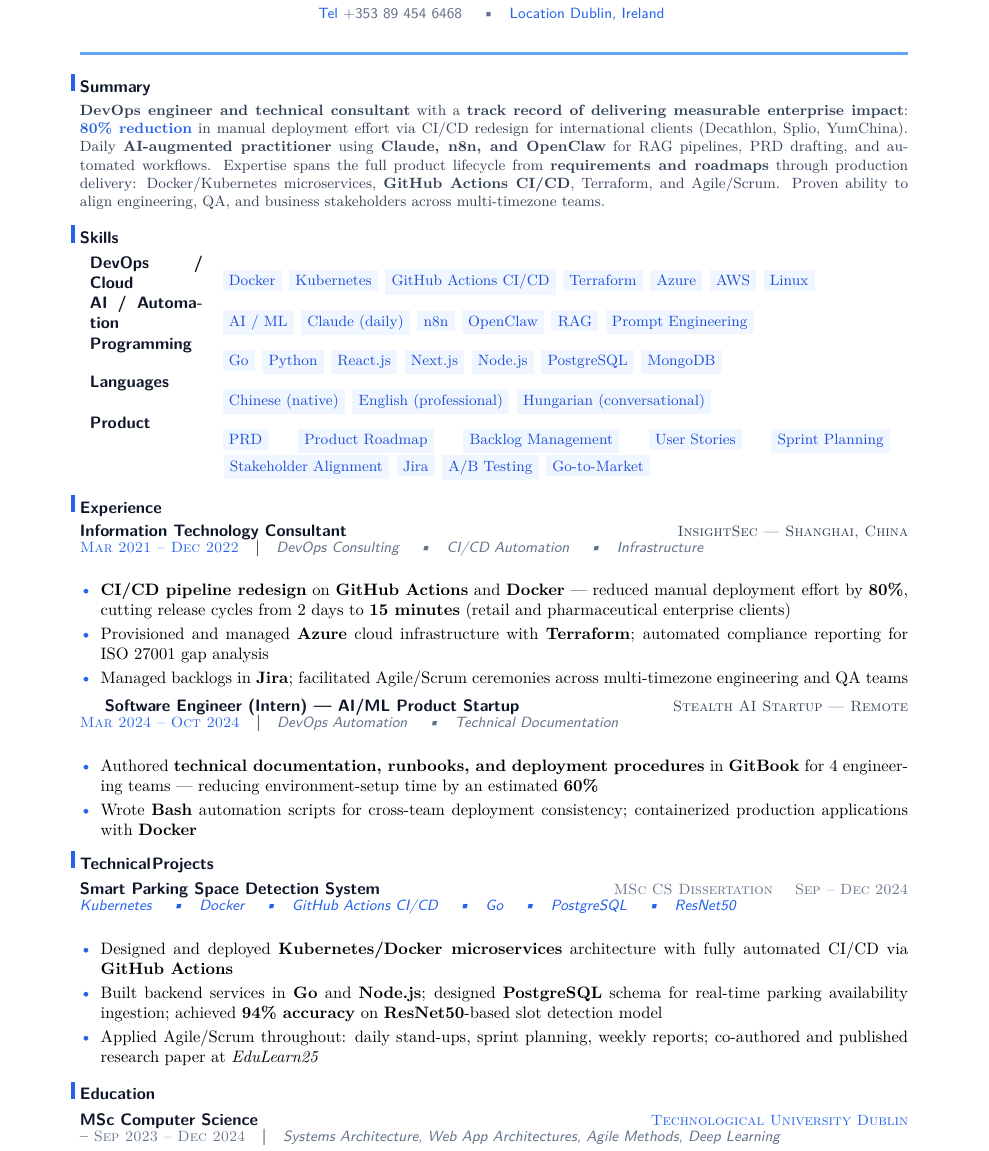
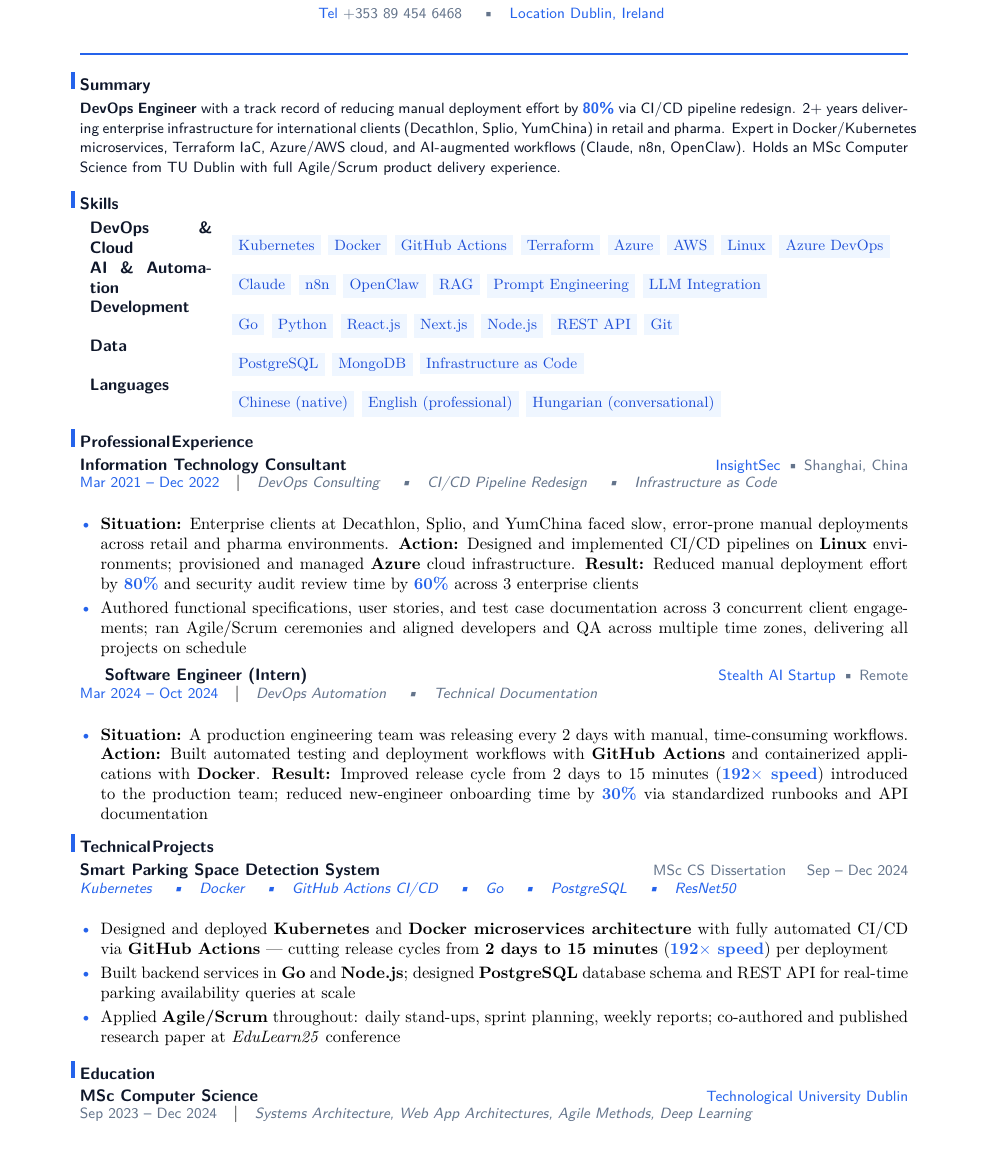
Before and after one commit to YuanshuoDu/resume, a LaTeX CV (resume.tex): part of page 1 of 2, cut so that both start at the same text. Compiled offline with pdfLaTeX.

Commit message:
frontend: iter1 - UI+HR improvements

```diff
--- a/resume.tex
+++ b/resume.tex
@@ -12,85 +12,79 @@
     \href{https://linkedin.com/in/yuanshuodu}{\color{accent}\faLinkedin\color{muted}\ yuanshuodu}
     \quad\textbullet\quad
     \href{https://mail.google.com/mail/?view=cm&to=duyuanshuo@gmail.com}{\color{accent}\faEnvelope\color{muted}\ duyuanshuo@gmail.com}
-  }\\[0.06cm]
+  }\\[0.08cm]
   {\sffamily\small\color{muted}
     \href{tel:+353894546468}{\color{accent}\faPhone\color{muted}\ +353 89 454 6468}
     \quad\textbullet\quad
     \href{https://www.google.com/maps/place/Dublin,+Ireland}{\color{accent}\faMapMarker\ Dublin, Ireland}
   }
 \end{center}
-\headerrule
+\par\noindent\textcolor{accent}{\rule{\linewidth}{1.4pt}}\par\nopagebreak\vspace{0.20cm}
 
 % ── Summary ───────────────────────────────────────────────────────────────────
-\section{Summary}\nopagebreak\vspace{0.05cm}\noindent
-\begin{minipage}{\linewidth}
-\color{secondary}\small
-\textbf{DevOps engineer and technical consultant} with a \textbf{track record of delivering measurable enterprise impact}: \textbf{\color{accent}80\% reduction} in manual deployment effort via CI/CD redesign for international clients (Decathlon, Splio, YumChina). Daily \textbf{AI-augmented practitioner} using \textbf{Claude, n8n, and OpenClaw} for RAG pipelines, PRD drafting, and automated workflows. Expertise spans the full product lifecycle from \textbf{requirements and roadmaps} through production delivery: Docker/Kubernetes microservices, \textbf{GitHub Actions CI/CD}, Terraform, and Agile/Scrum. Proven ability to align engineering, QA, and business stakeholders across multi-timezone teams.
-\end{minipage}
-\vspace{0.15cm}
+\section{Summary}\nopagebreak\noindent
+{\sffamily\small\setstretch{1.08}\color{primary}
+\textbf{DevOps Engineer} with a track record of reducing manual deployment effort by \textbf{\color{accent}80\%} via CI/CD pipeline redesign. 2+ years delivering enterprise infrastructure for international clients (Decathlon, Splio, YumChina) in retail and pharma. Expert in Docker/Kubernetes microservices, Terraform IaC, Azure/AWS cloud, and AI-augmented workflows (Claude, n8n, OpenClaw). Holds an MSc Computer Science from TU Dublin with full Agile/Scrum product delivery experience.
+}
+\par\vspace{0.14cm}
 
 % ── Skills ────────────────────────────────────────────────────────────────────
 \section{Skills}
-\begin{tabular}{p{2.4cm}p{14.2cm}}
-  \textbf{\sffamily\color{primary}DevOps / Cloud} & \skillpill{Docker} \skillpill{Kubernetes} \skillpill{GitHub Actions CI/CD} \skillpill{Terraform} \skillpill{Azure} \skillpill{AWS} \skillpill{Linux} \\
-  \textbf{\sffamily\color{primary}AI / Automation} & \skillpill{AI / ML} \skillpill{Claude (daily)} \skillpill{n8n} \skillpill{OpenClaw} \skillpill{RAG} \skillpill{Prompt Engineering} \\
-  \textbf{\sffamily\color{primary}Programming}   & \skillpill{Go} \skillpill{Python} \skillpill{React.js} \skillpill{Next.js} \skillpill{Node.js} \skillpill{PostgreSQL} \skillpill{MongoDB} \\
-  \textbf{\sffamily\color{primary}Languages}     & \skillpill{Chinese (native)} \skillpill{English (professional)} \skillpill{Hungarian (conversational)}\\
-  \textbf{\sffamily\color{primary}Product}      & \skillpill{PRD} \skillpill{Product Roadmap} \skillpill{Backlog Management} \skillpill{User Stories} \skillpill{Sprint Planning} \skillpill{Stakeholder Alignment} \skillpill{Jira} \skillpill{A/B Testing} \skillpill{Go-to-Market}
+\begin{tabular}{p{2.6cm}p{14.0cm}}
+  \textbf{\sffamily\color{primary}DevOps \& Cloud} & \skillpill{Kubernetes} \skillpill{Docker} \skillpill{GitHub Actions} \skillpill{Terraform} \skillpill{Azure} \skillpill{AWS} \skillpill{Linux} \skillpill{Azure DevOps} \\
+  \textbf{\sffamily\color{primary}AI \& Automation} & \skillpill{Claude} \skillpill{n8n} \skillpill{OpenClaw} \skillpill{RAG} \skillpill{Prompt Engineering} \skillpill{LLM Integration} \\
+  \textbf{\sffamily\color{primary}Development}    & \skillpill{Go} \skillpill{Python} \skillpill{React.js} \skillpill{Next.js} \skillpill{Node.js} \skillpill{REST API} \skillpill{Git} \\
+  \textbf{\sffamily\color{primary}Data}           & \skillpill{PostgreSQL} \skillpill{MongoDB} \skillpill{Infrastructure as Code} \\
+  \textbf{\sffamily\color{primary}Languages}      & \skillpill{Chinese (native)} \skillpill{English (professional)} \skillpill{Hungarian (conversational)}
 \end{tabular}
-\vspace{0.15cm}
+\vspace{0.10cm}
 
 % ── Experience ────────────────────────────────────────────────────────────────
-\section{Experience}
+\section{Professional Experience}
 
 % ── Role 1 ────────────────────────────────────────────────────────────────────
-{\sffamily\bfseries\color{primary}Information Technology Consultant}
-\hfill{\sffamily\scshape\small\color{secondary}InsightSec --- Shanghai, China}\\[-0.08cm]
-{\sffamily\scshape\small\color{accent}Mar 2021 -- Dec 2022}\quad\textbar\quad%
-{\sffamily\small\itshape\color{muted}DevOps Consulting \quad\textbullet\quad CI/CD Automation \quad\textbullet\quad Infrastructure}\\[0.08cm]
+\textbf{\sffamily\color{primary}Information Technology Consultant}
+\hfill{\sffamily\small\color{accent}InsightSec}\hspace{0.4em}{\sffamily\small\color{muted}• Shanghai, China}\\[-0.05cm]
+{\sffamily\small\color{accent}Mar 2021 -- Dec 2022}\quad\textbar\quad%
+{\sffamily\small\itshape\color{muted}DevOps Consulting \quad\textbullet\quad CI/CD Pipeline Redesign \quad\textbullet\quad Infrastructure as Code}\\[0.05cm]
 
 \begin{itemize}
-  \item \textbf{CI/CD pipeline redesign} on \textbf{GitHub Actions} and \textbf{Docker} --- reduced manual deployment effort by \textbf{80\%}, cutting release cycles from 2 days to \textbf{15 minutes} (retail and pharmaceutical enterprise clients)
-  \item Provisioned and managed \textbf{Azure} cloud infrastructure with \textbf{Terraform}; automated compliance reporting for ISO 27001 gap analysis
-  \item Managed backlogs in \textbf{Jira}; facilitated Agile/Scrum ceremonies across multi-timezone engineering and QA teams
-\end{itemize}
-\vspace{0.18cm}
+  \item \textbf{Situation:} Enterprise clients at Decathlon, Splio, and YumChina faced slow, error-prone manual deployments across retail and pharma environments. \textbf{Action:} Designed and implemented CI/CD pipelines on \textbf{Linux} environments; provisioned and managed \textbf{Azure} cloud infrastructure. \textbf{Result:} Reduced manual deployment effort by \textbf{\color{accent}80\%} and security audit review time by \textbf{\color{accent}60\%} across 3 enterprise clients
+  \item Authored functional specifications, user stories, and test case documentation across 3 concurrent client engagements; ran Agile/Scrum ceremonies and aligned developers and QA across multiple time zones, delivering all projects on schedule
+\end{itemize}\nopagebreak\vspace{0.16cm}
 
 % ── Role 2 ────────────────────────────────────────────────────────────────────
-{\sffamily\bfseries\color{primary}Software Engineer (Intern) --- AI/ML Product Startup}
-\hfill{\sffamily\scshape\small\color{secondary}Stealth AI Startup --- Remote}\\[-0.08cm]
-{\sffamily\scshape\small\color{accent}Mar 2024 -- Oct 2024}\quad\textbar\quad%
-{\sffamily\small\itshape\color{muted}DevOps Automation \quad\textbullet\quad Technical Documentation}\\[0.08cm]
+\textbf{\sffamily\color{primary}Software Engineer (Intern)}
+\hfill{\sffamily\small\color{accent}Stealth AI Startup}\hspace{0.4em}{\sffamily\small\color{muted}• Remote}\\[-0.05cm]
+{\sffamily\small\color{accent}Mar 2024 -- Oct 2024}\quad\textbar\quad%
+{\sffamily\small\itshape\color{muted}DevOps Automation \quad\textbullet\quad Technical Documentation}\\[0.05cm]
 
 \begin{itemize}
-  \item Authored \textbf{technical documentation, runbooks, and deployment procedures} in \textbf{GitBook} for 4 engineering teams --- reducing environment-setup time by an estimated \textbf{60\%}
-  \item Wrote \textbf{Bash} automation scripts for cross-team deployment consistency; containerized production applications with \textbf{Docker}
-\end{itemize}
-\vspace{0.18cm}
+  \item \textbf{Situation:} A production engineering team was releasing every 2 days with manual, time-consuming workflows. \textbf{Action:} Built automated testing and deployment workflows with \textbf{GitHub Actions} and containerized applications with \textbf{Docker}. \textbf{Result:} Improved release cycle from 2 days to 15 minutes (\textbf{\color{accent}192$\times$ speed}) introduced to the production team; reduced new-engineer onboarding time by \textbf{\color{accent}30\%} via standardized runbooks and API documentation
+\end{itemize}\nopagebreak\vspace{0.16cm}
 
 % ── Technical Projects ──────────────────────────────────────────────────────────
-\section{Technical Projects}\vspace{0.06cm}
+\section{Technical Projects}
 
 % ── Project 1 ─────────────────────────────────────────────────────────────────
-{\sffamily\bfseries\color{primary}Smart Parking Space Detection System}
-\hfill{\sffamily\scshape\small\color{muted}MSc CS Dissertation \quad Sep -- Dec 2024}\\[-0.08cm]
-{\sffamily\small\itshape\color{accent}Kubernetes \quad\textbullet\quad Docker \quad\textbullet\quad GitHub Actions CI/CD \quad\textbullet\quad Go \quad\textbullet\quad PostgreSQL \quad\textbullet\quad ResNet50}\\[0.08cm]
+\textbf{\sffamily\color{primary}Smart Parking Space Detection System}
+\hfill{\sffamily\small\color{muted}MSc CS Dissertation \quad Sep -- Dec 2024}\\[-0.05cm]
+{\sffamily\small\itshape\color{accent}Kubernetes \quad\textbullet\quad Docker \quad\textbullet\quad GitHub Actions CI/CD \quad\textbullet\quad Go \quad\textbullet\quad PostgreSQL \quad\textbullet\quad ResNet50}\\[0.04cm]
 
 \begin{itemize}
-  \item Designed and deployed \textbf{Kubernetes/Docker microservices} architecture with fully automated CI/CD via \textbf{GitHub Actions}
-  \item Built backend services in \textbf{Go} and \textbf{Node.js}; designed \textbf{PostgreSQL} schema for real-time parking availability ingestion; achieved \textbf{94\% accuracy} on \textbf{ResNet50}-based slot detection model
-  \item Applied Agile/Scrum throughout: daily stand-ups, sprint planning, weekly reports; co-authored and published research paper at \textit{EduLearn25}
-\end{itemize}
-\vspace{0.18cm}
+  \item Designed and deployed \textbf{Kubernetes} and \textbf{Docker microservices architecture} with fully automated CI/CD via \textbf{GitHub Actions} --- cutting release cycles from \textbf{2 days to 15 minutes} (\textbf{\color{accent}192$\times$ speed}) per deployment
+  \item Built backend services in \textbf{Go} and \textbf{Node.js}; designed \textbf{PostgreSQL} database schema and REST API for real-time parking availability queries at scale
+  \item Applied \textbf{Agile/Scrum} throughout: daily stand-ups, sprint planning, weekly reports; co-authored and published research paper at \textit{EduLearn25} conference
+\end{itemize}\nopagebreak\vspace{0.16cm}
 
 % ── Education ─────────────────────────────────────────────────────────────────
-\section{Education}\vspace{0.06cm}
+\section{Education}
 
 % ── Edu 1 ─────────────────────────────────────────────────────────────────────
-{\sffamily\bfseries\color{primary}MSc Computer Science}
-\hfill{\sffamily\scshape\small\color{accent}Technological University Dublin}\\[-0.08cm]
-\textendash\ {\sffamily\scshape\small\color{muted}Sep 2023 -- Dec 2024}\quad\textbar\quad%
+\textbf{\sffamily\color{primary}MSc Computer Science}
+\hfill{\sffamily\small\color{accent}Technological University Dublin}\\[-0.08cm]
+{\sffamily\small\color{muted}Sep 2023 -- Dec 2024}\quad\textbar\quad%
 {\sffamily\small\itshape\color{muted}Systems Architecture, Web App Architectures, Agile Methods, Deep Learning}
-\vspace{0.12cm}
+\nopagebreak\vspace{0.16cm}
 
 % ── Edu 2 ─────────────────────────────────────────────────────────────────────
```
Also changed, not shown: coverletter.tex (+46 -39 lines), coverletter.pdf, resume.pdf, resume.tex (16 more changed lines).
